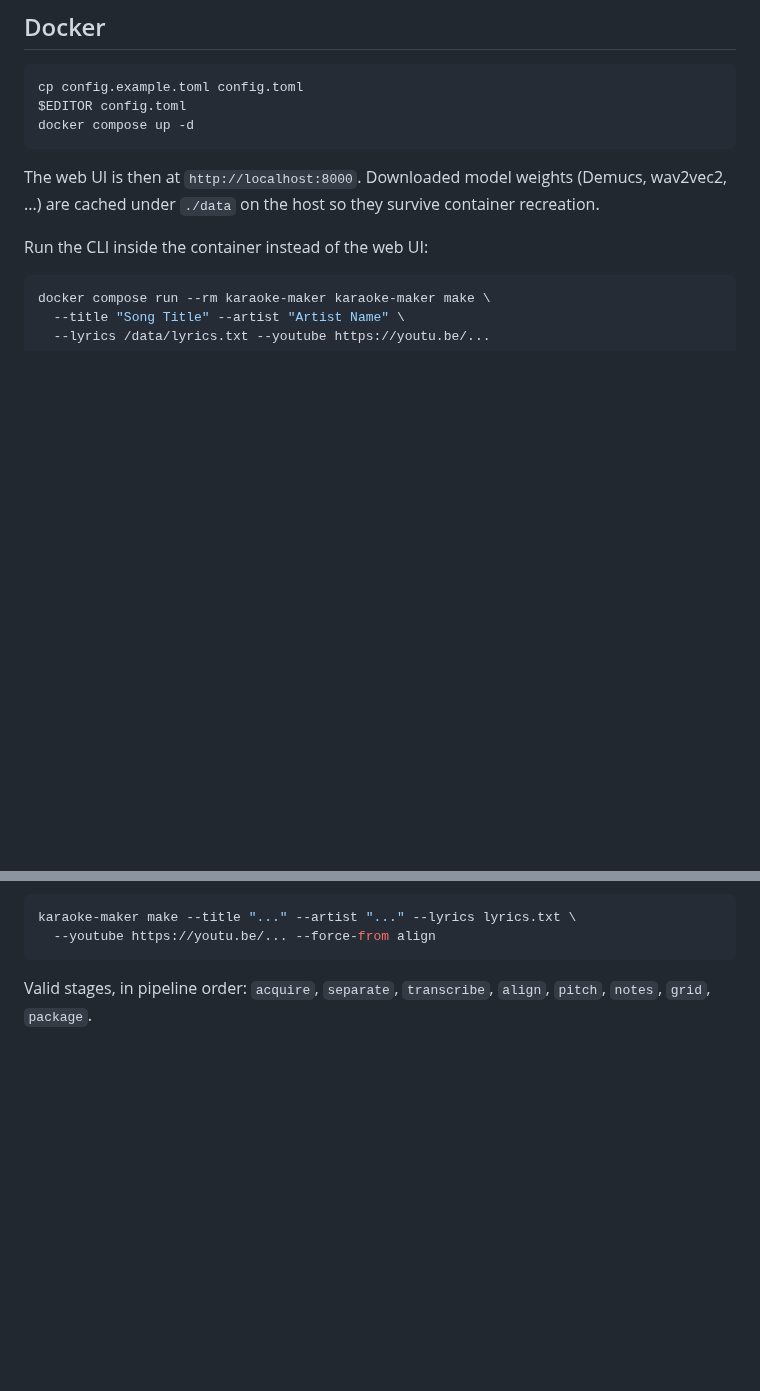
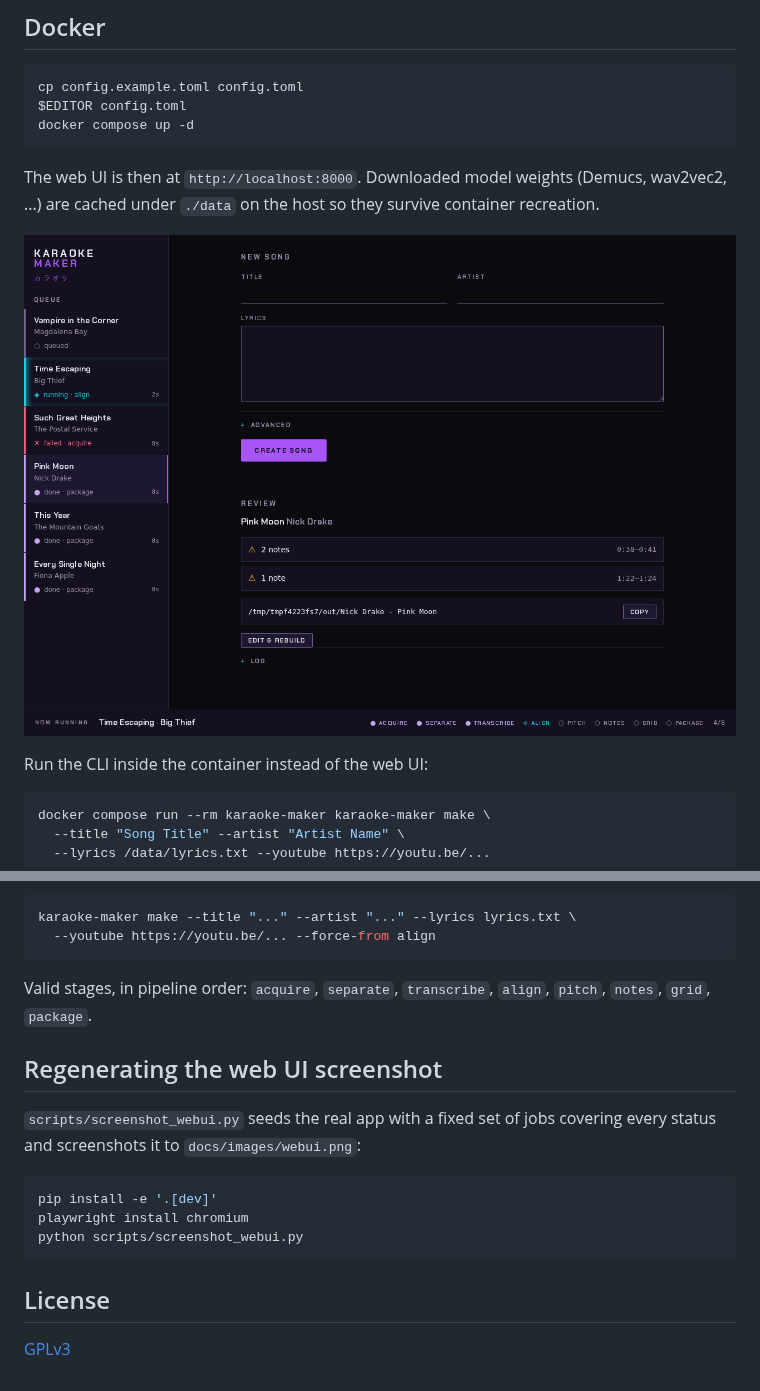
Before and after one commit to branderson/songtrace, a Markdown page: README.md, 2 parts joined by grey strips. Rendered like a GitHub page; pictures changed too: docs/images/webui.png (added); blank space fills up the shorter version.

Commit message:
Add GPLv3 license and webui screenshot

````diff
--- a/README.md
+++ b/README.md
@@ -68,6 +68,8 @@ The web UI is then at `http://localhost:8000`. Downloaded model weights
 (Demucs, wav2vec2, ...) are cached under `./data` on the host so they survive
 container recreation.
 
+![Web UI](docs/images/webui.png)
+
 Run the CLI inside the container instead of the web UI:
 
 ```sh
@@ -112,3 +114,18 @@ karaoke-maker make --title "..." --artist "..." --lyrics lyrics.txt \
 
 Valid stages, in pipeline order: `acquire`, `separate`, `transcribe`,
 `align`, `pitch`, `notes`, `grid`, `package`.
+
+## Regenerating the web UI screenshot
+
+`scripts/screenshot_webui.py` seeds the real app with a fixed set of jobs
+covering every status and screenshots it to `docs/images/webui.png`:
+
+```sh
+pip install -e '.[dev]'
+playwright install chromium
+python scripts/screenshot_webui.py
+```
+
+## License
+
+[GPLv3](LICENSE)
````
Also changed, not shown: 3 other files.
